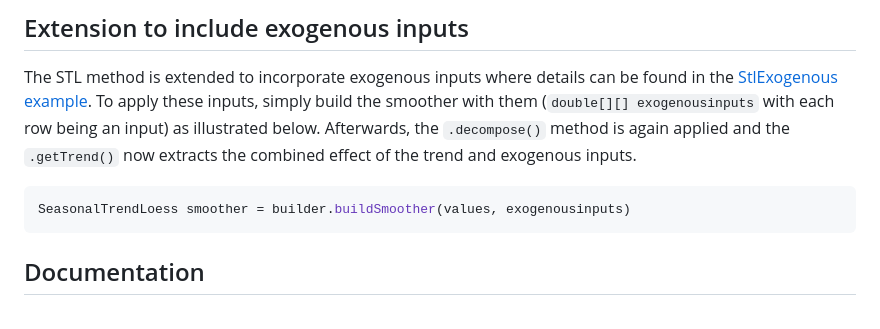
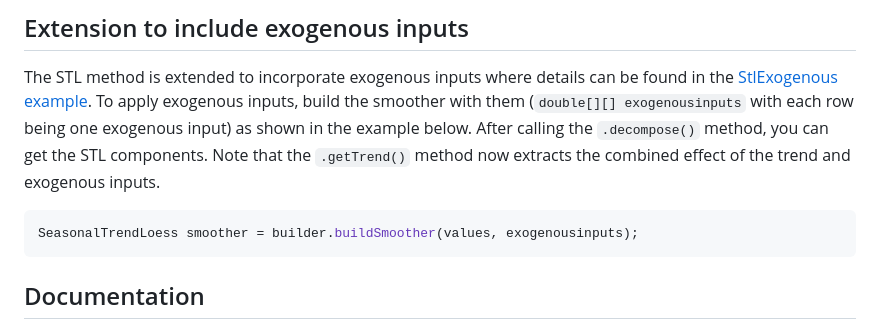
Before and after one commit to ServiceNow/stl-decomp-4j, a Markdown page: README.md, the part around the change. GitHub-like rendering.

````diff
--- a/README.md
+++ b/README.md
@@ -42,10 +42,10 @@ Limited testing show the Java to be about half the speed of the Fortran. A compa
 ## Extension to include exogenous inputs
 
 The STL method is extended to incorporate exogenous inputs where details can be found in the [StlExogenous example](https://github.com/ServiceNow/stl-decomp-4j/tree/master/examples/StlExogenous).
-To apply these inputs, simply build the smoother with them (`double[][] exogenousinputs` with each row being an input) as illustrated below. Afterwards, the `.decompose()` method is again applied and the `.getTrend()` now extracts the combined effect of the trend and exogenous inputs.
+To apply exogenous inputs, build the smoother with them (`double[][] exogenousinputs` with each row being one exogenous input) as shown in the example below. After calling the `.decompose()` method, you can get the STL components. Note that the `.getTrend()` method now extracts the combined effect of the trend and exogenous inputs.
 
 ```java
-SeasonalTrendLoess smoother = builder.buildSmoother(values, exogenousinputs)
+SeasonalTrendLoess smoother = builder.buildSmoother(values, exogenousinputs);
 ```
 
 ## Documentation
````
